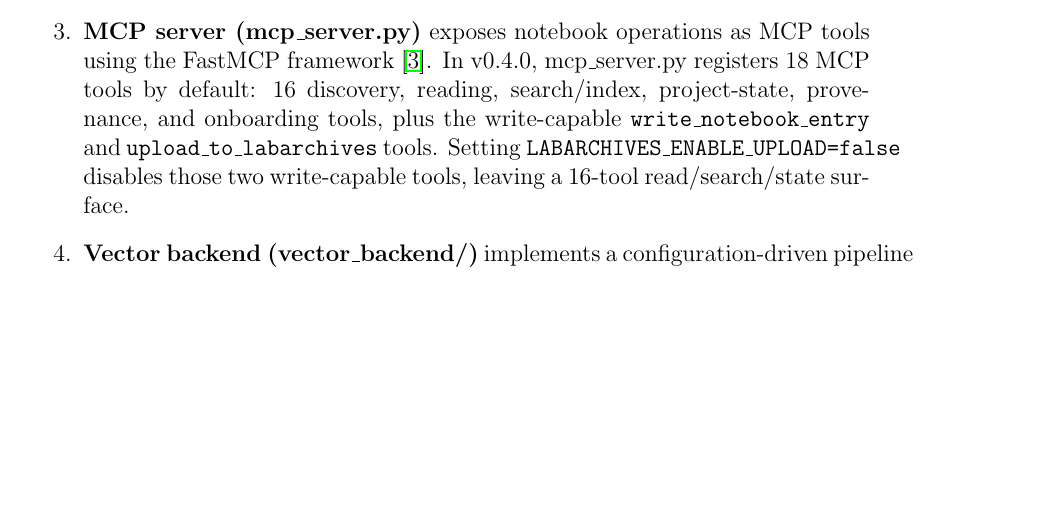
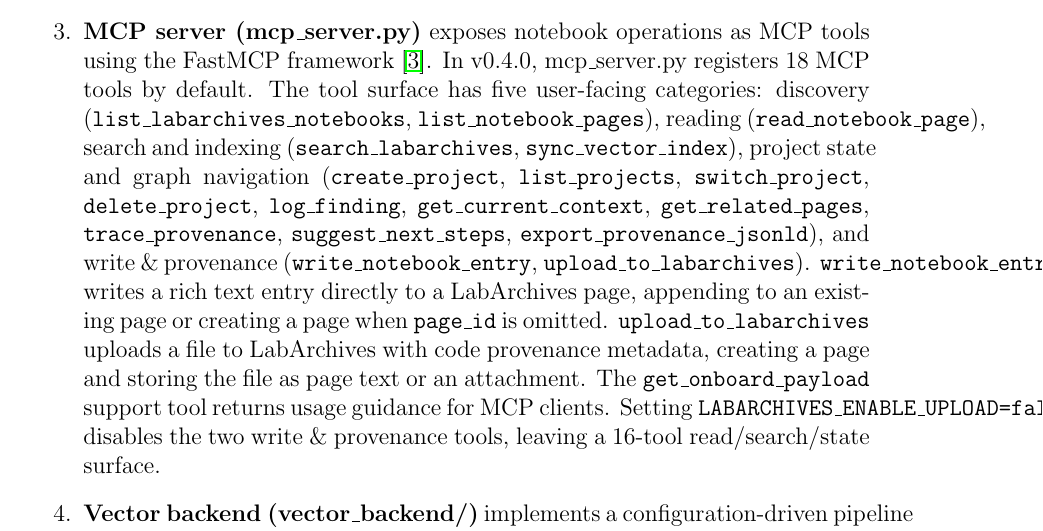
Before and after one commit to SamuelBrudner/lab_archives_mcp, a LaTeX document (jors_metapaper.tex): part of page 3 of 7, cut so that both start at the same text, the shorter picture padded with empty space. Compiled offline with pdfLaTeX.

Commit message:
(feat): document write provenance tool surface (prescribed by bead lab_archives_mcp-2b2)

```diff
--- a/jors_metapaper.tex
+++ b/jors_metapaper.tex
@@ -50,7 +50,7 @@
 \begin{enumerate}
     \item \textbf{Authentication layer (auth.py)} implements HMAC-SHA512 request signing for the LabArchives REST API \cite{labarchives}, manages secure credential loading, and provides user ID resolution flows.
     \item \textbf{API client (eln\_client.py)} wraps the LabArchives API using an async HTTP client and translates XML responses into validated JSON using Pydantic \cite{pydantic}.
-    \item \textbf{MCP server (mcp\_server.py)} exposes notebook operations as MCP tools using the FastMCP framework \cite{fastmcp}. In v0.4.0, mcp\_server.py registers 18 MCP tools by default: 16 discovery, reading, search/index, project-state, provenance, and onboarding tools, plus the write-capable \texttt{write\_notebook\_entry} and \texttt{upload\_to\_labarchives} tools. Setting \texttt{LABARCHIVES\_ENABLE\_UPLOAD=false} disables those two write-capable tools, leaving a 16-tool read/search/state surface.
+    \item \textbf{MCP server (mcp\_server.py)} exposes notebook operations as MCP tools using the FastMCP framework \cite{fastmcp}. In v0.4.0, mcp\_server.py registers 18 MCP tools by default. The tool surface has five user-facing categories: discovery (\texttt{list\_labarchives\_notebooks}, \texttt{list\_notebook\_pages}), reading (\texttt{read\_notebook\_page}), search and indexing (\texttt{search\_labarchives}, \texttt{sync\_vector\_index}), project state and graph navigation (\texttt{create\_project}, \texttt{list\_projects}, \texttt{switch\_project}, \texttt{delete\_project}, \texttt{log\_finding}, \texttt{get\_current\_context}, \texttt{get\_related\_pages}, \texttt{trace\_provenance}, \texttt{suggest\_next\_steps}, \texttt{export\_provenance\_jsonld}), and write \& provenance (\texttt{write\_notebook\_entry}, \texttt{upload\_to\_labarchives}). \texttt{write\_notebook\_entry} writes a rich text entry directly to a LabArchives page, appending to an existing page or creating a page when \texttt{page\_id} is omitted. \texttt{upload\_to\_labarchives} uploads a file to LabArchives with code provenance metadata, creating a page and storing the file as page text or an attachment. The \texttt{get\_onboard\_payload} support tool returns usage guidance for MCP clients. Setting \texttt{LABARCHIVES\_ENABLE\_UPLOAD=false} disables the two write \& provenance tools, leaving a 16-tool read/search/state surface.
     \item \textbf{Vector backend (vector\_backend/)} implements a configuration-driven pipeline for semantic search with pluggable chunking strategies, embedding providers, and vector indices such as Pinecone \cite{pinecone} and Qdrant \cite{qdrant} using Hydra-managed configuration \cite{hydra}.
     \item \textbf{State management layer (state.py)} maintains persistent project contexts modeled as NetworkX graphs, tracking relationships between pages, findings, and projects.
     \item \textbf{Upload and provenance layer (models/upload.py, write\_notebook\_entry, upload\_to\_labarchives)} provides a high-level write and upload API that appends rich text entries, archives computational artefacts, and captures provenance metadata, including Git commit, branch, repository URL, execution timestamp, and dependency versions.
```
Also changed, not shown: jors_metapaper.md (+1 -1 lines), README.md.
